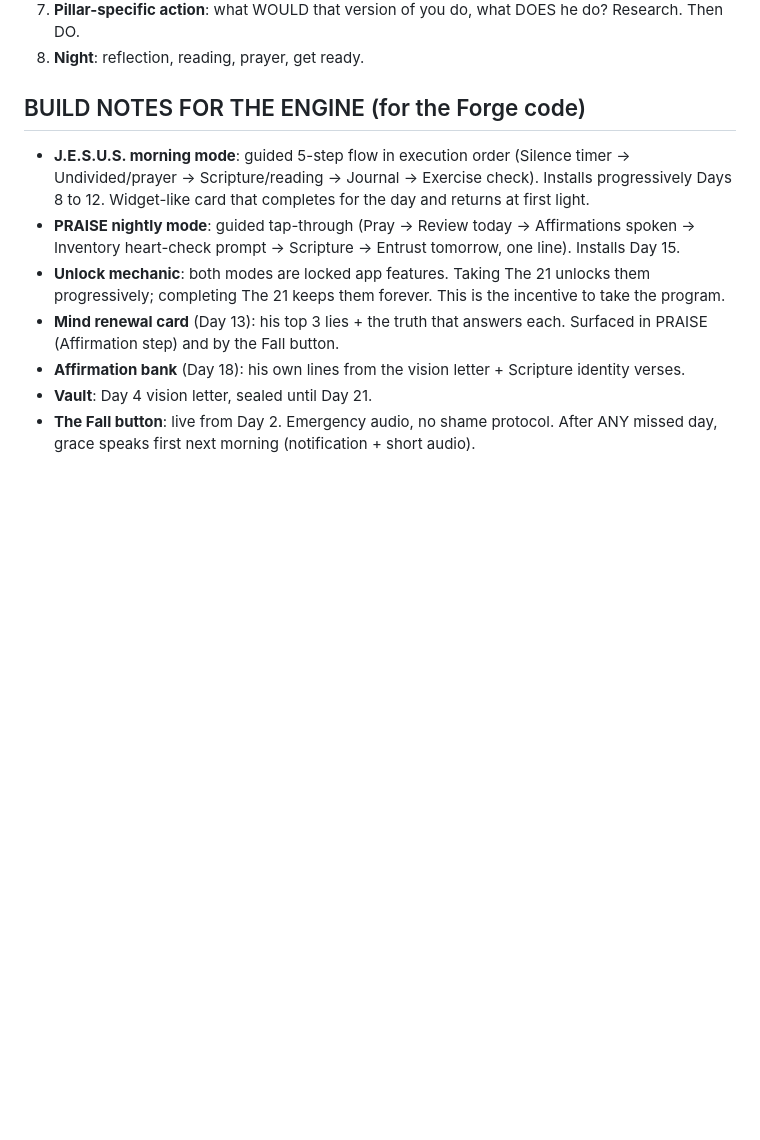
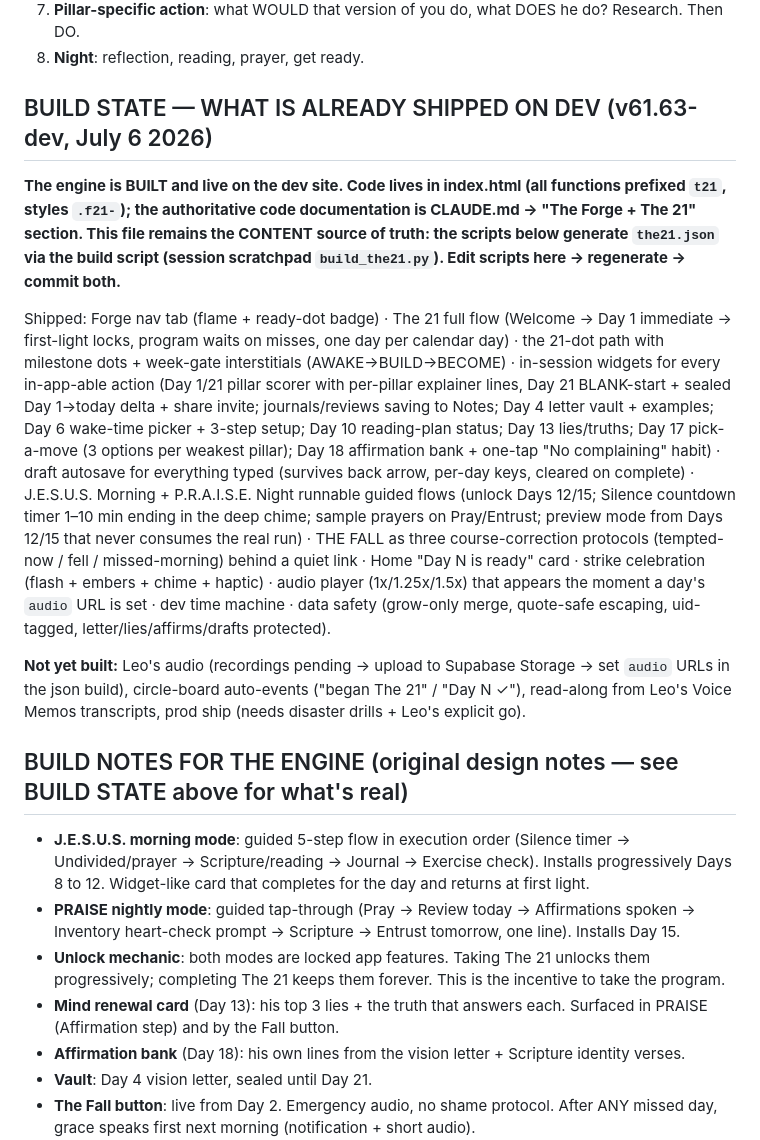
Before and after one commit to itsleovalentino/the-integrated-man, a Markdown page: THE-21.md, the part around the change. GitHub-like rendering; blank space fills up the shorter version.

```diff
--- a/THE-21.md
+++ b/THE-21.md
@@ -25,7 +25,34 @@
 7. **Pillar-specific action**: what WOULD that version of you do, what DOES he do? Research. Then DO.
 8. **Night**: reflection, reading, prayer, get ready.
 
-## BUILD NOTES FOR THE ENGINE (for the Forge code)
+## BUILD STATE — WHAT IS ALREADY SHIPPED ON DEV (v61.63-dev, July 6 2026)
+
+**The engine is BUILT and live on the dev site. Code lives in index.html (all functions prefixed `t21`,
+styles `.f21-`); the authoritative code documentation is CLAUDE.md → "The Forge + The 21" section.
+This file remains the CONTENT source of truth: the scripts below generate `the21.json` via the
+build script (session scratchpad `build_the21.py`). Edit scripts here → regenerate → commit both.**
+
+Shipped: Forge nav tab (flame + ready-dot badge) · The 21 full flow (Welcome → Day 1 immediate →
+first-light locks, program waits on misses, one day per calendar day) · the 21-dot path with
+milestone dots + week-gate interstitials (AWAKE→BUILD→BECOME) · in-session widgets for every
+in-app-able action (Day 1/21 pillar scorer with per-pillar explainer lines, Day 21 BLANK-start +
+sealed Day 1→today delta + share invite; journals/reviews saving to Notes; Day 4 letter vault +
+examples; Day 6 wake-time picker + 3-step setup; Day 10 reading-plan status; Day 13 lies/truths;
+Day 17 pick-a-move (3 options per weakest pillar); Day 18 affirmation bank + one-tap "No
+complaining" habit) · draft autosave for everything typed (survives back arrow, per-day keys,
+cleared on complete) · J.E.S.U.S. Morning + P.R.A.I.S.E. Night runnable guided flows (unlock Days
+12/15; Silence countdown timer 1–10 min ending in the deep chime; sample prayers on Pray/Entrust;
+preview mode from Days 12/15 that never consumes the real run) · THE FALL as three course-correction
+protocols (tempted-now / fell / missed-morning) behind a quiet link · Home "Day N is ready" card ·
+strike celebration (flash + embers + chime + haptic) · audio player (1x/1.25x/1.5x) that appears the
+moment a day's `audio` URL is set · dev time machine · data safety (grow-only merge, quote-safe
+escaping, uid-tagged, letter/lies/affirms/drafts protected).
+
+**Not yet built:** Leo's audio (recordings pending → upload to Supabase Storage → set `audio` URLs
+in the json build), circle-board auto-events ("began The 21" / "Day N ✓"), read-along from Leo's
+Voice Memos transcripts, prod ship (needs disaster drills + Leo's explicit go).
+
+## BUILD NOTES FOR THE ENGINE (original design notes — see BUILD STATE above for what's real)
 
 - **J.E.S.U.S. morning mode**: guided 5-step flow in execution order (Silence timer → Undivided/prayer → Scripture/reading → Journal → Exercise check). Installs progressively Days 8 to 12. Widget-like card that completes for the day and returns at first light.
 - **PRAISE nightly mode**: guided tap-through (Pray → Review today → Affirmations spoken → Inventory heart-check prompt → Scripture → Entrust tomorrow, one line). Installs Day 15.
```
Also changed, not shown: CLAUDE.md (+51 -19 lines).
